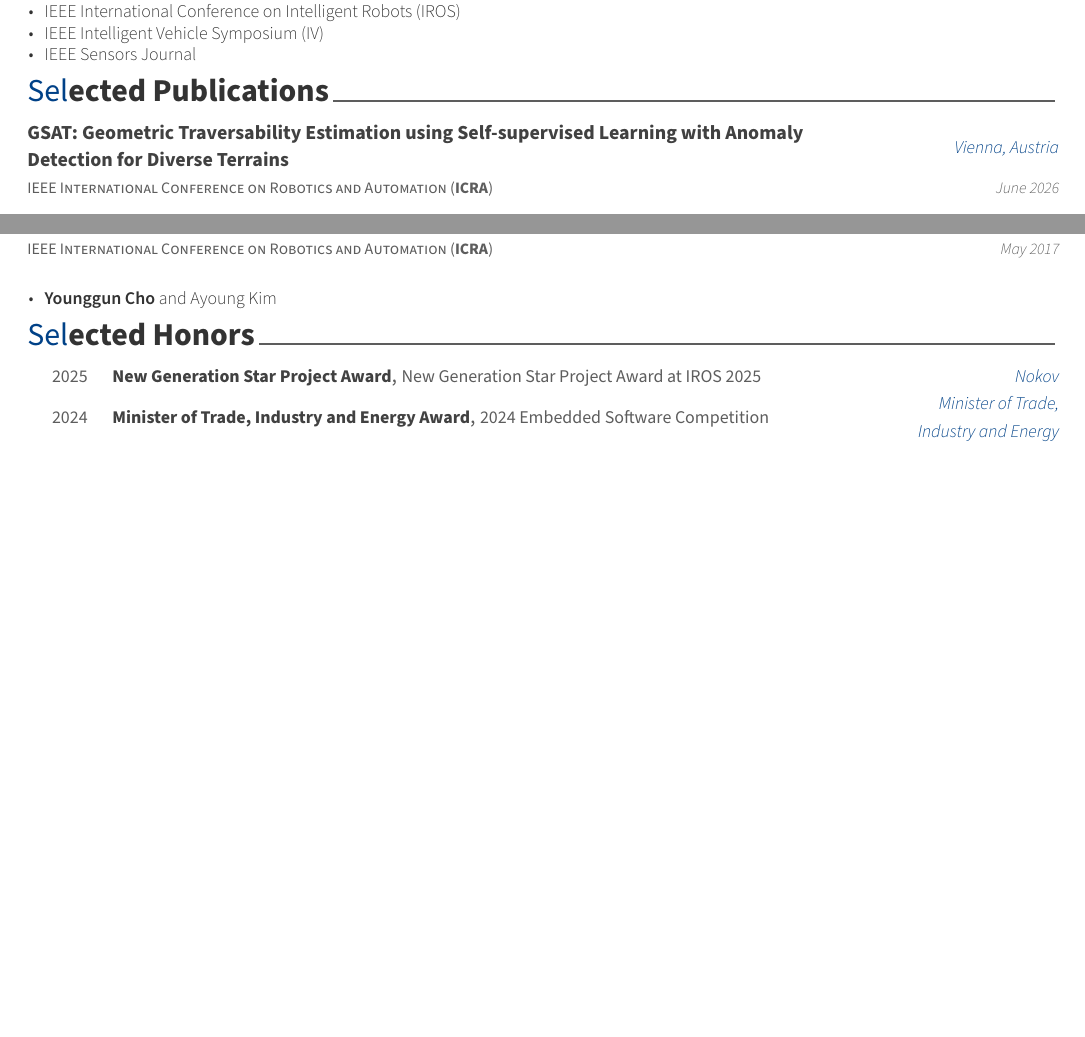
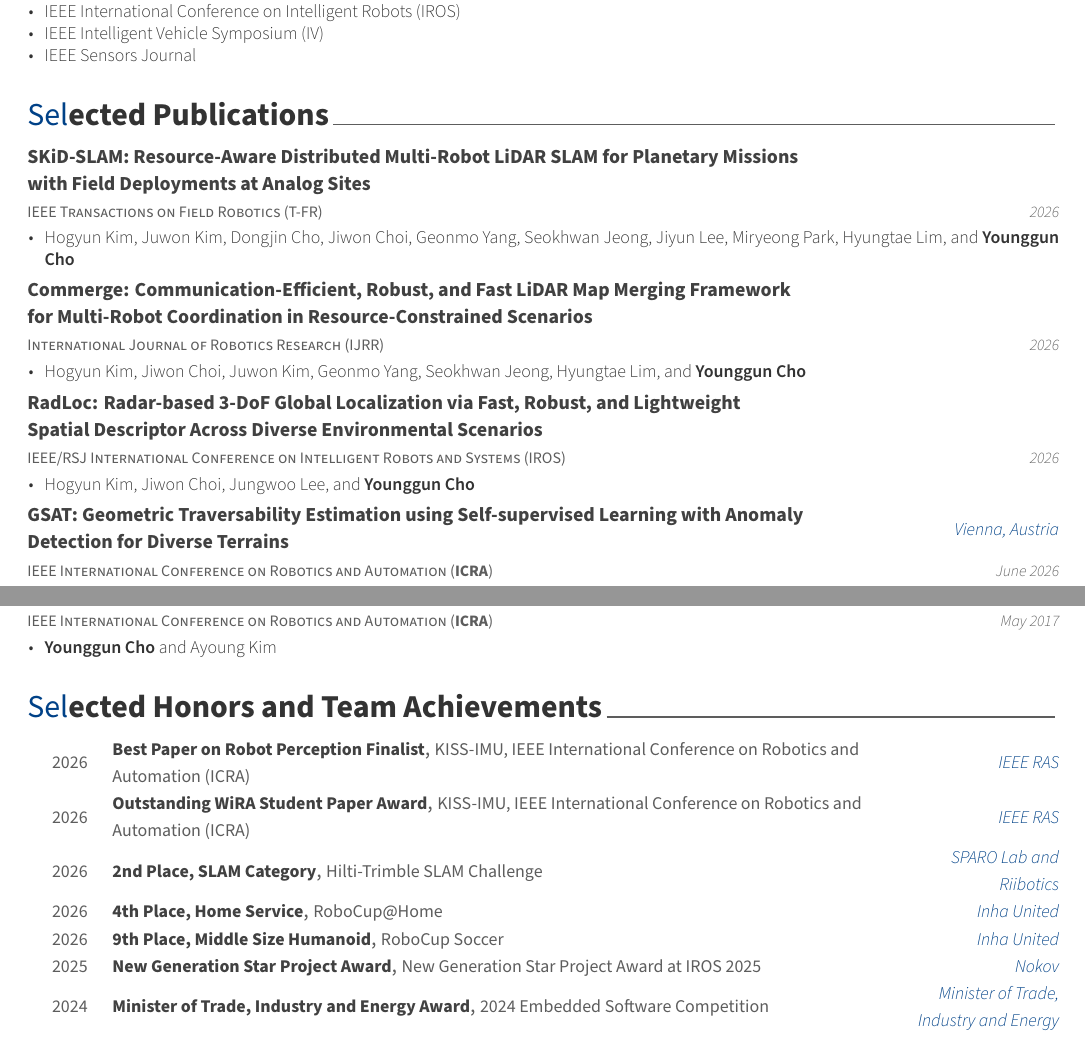
Before and after one commit to youngguncho/cv_ygcho, a LaTeX CV (cv_ygcho.tex, which reads awesome-cv.cls, cv/academic_service.tex, cv/honors.tex): two parts of pages 2 and 3 of 4 before the commit and two parts of pages 2 and 4 of 4 after it, joined at a grey line, cut so that both start at the same text, the shorter picture padded with empty space. Compiled offline with XeLaTeX.

Commit message:
Refresh CV with latest academic profile

```diff
--- a/awesome-cv.cls
+++ b/awesome-cv.cls
@@ -93,11 +100,6 @@
 %-------------------------------------------------------------------------------
 %                Configuration for directory locations
 %-------------------------------------------------------------------------------
-% Configure a directory location for fonts(default: 'fonts/')
-\newcommand*{\fontdir}[1][fonts/]{\def\@fontdir{#1}}
-\fontdir
-
-
 %-------------------------------------------------------------------------------
 %                Configuration for layout
 %-------------------------------------------------------------------------------
@@ -160,8 +162,6 @@
 %-------------------------------------------------------------------------------
 %                Configuration for fonts
 %-------------------------------------------------------------------------------
-% Set the FontAwesome font to be up-to-date.
-\newfontfamily\FA[Path=\@fontdir]{FontAwesome}
 % Set font for header (default is Roboto)
 \newfontfamily\headerfont[
   Path=\@fontdir,
@@ -626,7 +626,7 @@
   \begin{center}
     \setlength\tabcolsep{1ex}
     \setlength{\extrarowheight}{0pt}
-    \begin{tabular*}{\textwidth}{@{\extracolsep{\fill}} r L{\textwidth * \real{0.9}}}
+    \begin{tabular*}{\textwidth}{@{\extracolsep{\fill}} R{3.4cm} L{\textwidth - 3.8cm}}
 }{%
     \end{tabular*}
   \end{center}
@@ -647,7 +647,7 @@
 }{%
   \end{itemize}
   \end{justify}
-  \vspace{-4.0mm}
+  \vspace{0mm}
 }
 
 
--- a/cv/academic_service.tex
+++ b/cv/academic_service.tex
@@ -16,5 +26,6 @@
     {} % Date(s)
     {
       \begin{cvitems} % Description(s) of tasks/responsibilities
+        \item {IEEE International Conference on Robotics and Automation (ICRA) 2027}
         \item {IEEE International Symposium on Safety, Security, and Rescue Robotics (SSRR) 2026 }
         \item {International Conference on Control, Automation, and Systems (ICCAS) 2026 }
--- a/cv/honors.tex
+++ b/cv/honors.tex
@@ -1,12 +1,47 @@
 %-------------------------------------------------------------------------------
 %	SECTION TITLE
 %-------------------------------------------------------------------------------
-\cvsection{Selected Honors}
+\cvsection{Selected Honors and Team Achievements}
 
 %-------------------------------------------------------------------------------
 %	CONTENT
 %-------------------------------------------------------------------------------
 \begin{cvhonors}
+
+%---------------------------------------------------------
+  \cvhonor
+    {Best Paper on Robot Perception Finalist} % Award
+    {KISS-IMU, IEEE International Conference on Robotics and Automation (ICRA)} % Event
+    {IEEE RAS} % Location
+    {2026} % Date(s)
+
+%---------------------------------------------------------
+  \cvhonor
+    {Outstanding WiRA Student Paper Award} % Award
+    {KISS-IMU, IEEE International Conference on Robotics and Automation (ICRA)} % Event
+    {IEEE RAS} % Location
+    {2026} % Date(s)
+
+%---------------------------------------------------------
+  \cvhonor
+    {2nd Place, SLAM Category} % Award
+    {Hilti-Trimble SLAM Challenge} % Event
+    {SPARO Lab and Riibotics} % Location
+    {2026} % Date(s)
+
+%---------------------------------------------------------
+  \cvhonor
+    {4th Place, Home Service} % Award
+    {RoboCup@Home} % Event
+    {Inha United} % Location
+    {2026} % Date(s)
+
+%---------------------------------------------------------
+  \cvhonor
+    {9th Place, Middle Size Humanoid} % Award
+    {RoboCup Soccer} % Event
+    {Inha United} % Location
+    {2026} % Date(s)
 
 %---------------------------------------------------------
   \cvhonor
--- a/cv/publications.tex
+++ b/cv/publications.tex
@@ -11,6 +11,42 @@
 %	CONTENT
 %-------------------------------------------------------------------------------
 \begin{cventries}
+
+%---------------------------------------------------------
+  \cventry
+    {IEEE Transactions on Field Robotics (T-FR)} % Event
+    {SKiD-SLAM: Resource-Aware Distributed Multi-Robot LiDAR SLAM for Planetary Missions with Field Deployments at Analog Sites} % Role
+    {} % Location
+    {2026} % Date(s)
+    {
+      \begin{cvitems} % Description(s)
+        \item {Hogyun Kim, Juwon Kim, Dongjin Cho, Jiwon Choi, Geonmo Yang, Seokhwan Jeong, Jiyun Lee, Miryeong Park, Hyungtae Lim, and \textbf{Younggun Cho}}
+      \end{cvitems}
+    }
+
+%---------------------------------------------------------
+  \cventry
+    {International Journal of Robotics Research (IJRR)} % Event
+    {Commerge: Communication-Efficient, Robust, and Fast LiDAR Map Merging Framework for Multi-Robot Coordination in Resource-Constrained Scenarios} % Role
+    {} % Location
+    {2026} % Date(s)
+    {
+      \begin{cvitems} % Description(s)
+        \item {Hogyun Kim, Jiwon Choi, Juwon Kim, Geonmo Yang, Seokhwan Jeong, Hyungtae Lim, and \textbf{Younggun Cho}}
+      \end{cvitems}
+    }
+
+%---------------------------------------------------------
+  \cventry
+    {IEEE/RSJ International Conference on Intelligent Robots and Systems (IROS)} % Event
+    {RadLoc: Radar-based 3-DoF Global Localization via Fast, Robust, and Lightweight Spatial Descriptor Across Diverse Environmental Scenarios} % Role
+    {} % Location
+    {2026} % Date(s)
+    {
+      \begin{cvitems} % Description(s)
+        \item {Hogyun Kim, Jiwon Choi, Jungwoo Lee, and \textbf{Younggun Cho}}
+      \end{cvitems}
+    }
 
 %---------------------------------------------------------
   \cventry
--- a/cv_ygcho.tex
+++ b/cv_ygcho.tex
@@ -64,7 +64,7 @@
 \mobile{(+82) 32-860-7398}
 \email{yg.cho@inha.ac.kr / yg.b.cho@gmail.com}
 \homepage{sparolab.github.io/}
-\github{sparo-lab}
+\github{youngguncho}
 % \linkedin{none}
 % \gitlab{gitlab-id}
 % \stackoverflow{SO-id}{SO-name}
```
Also changed, not shown: cv/interest.tex (+7 -7 lines), cv/position.tex (+13 -13 lines), output/pdf/cv_ygcho.pdf (added), awesome-cv.cls (11 more changed lines), cv/academic_service.tex (18 more changed lines), cv/publications.tex (2 more changed lines), cv_ygcho.tex (1 more changed lines).
